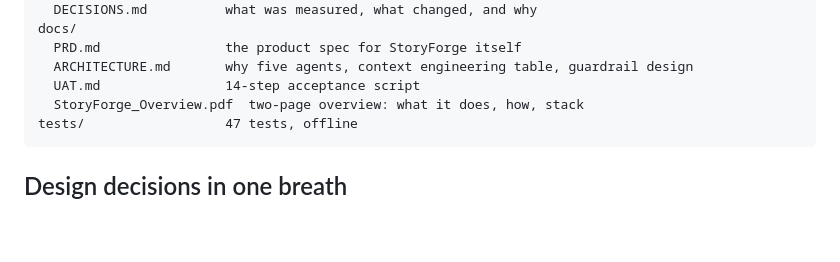
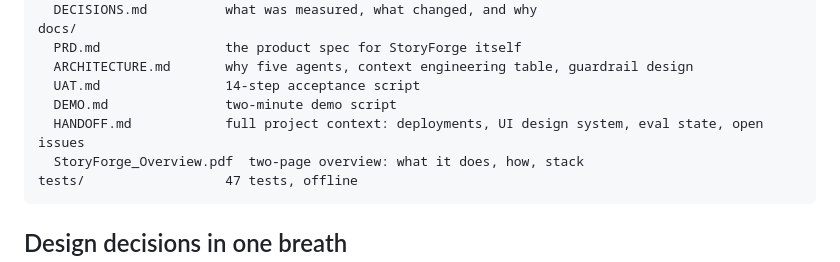
Before and after one commit to prradyumn/storyforge, a Markdown page: README.md, the part around the change. GitHub-like rendering; blank space fills up the shorter version.

````diff
--- a/README.md
+++ b/README.md
@@ -142,6 +142,8 @@ docs/
   PRD.md                the product spec for StoryForge itself
   ARCHITECTURE.md       why five agents, context engineering table, guardrail design
   UAT.md                14-step acceptance script
+  DEMO.md               two-minute demo script
+  HANDOFF.md            full project context: deployments, UI design system, eval state, open issues
   StoryForge_Overview.pdf  two-page overview: what it does, how, stack
 tests/                  47 tests, offline
 ```
````
Also changed, not shown: CLAUDE.md (added, +13 -0 lines), docs/HANDOFF.md (added, +173 -0 lines).
